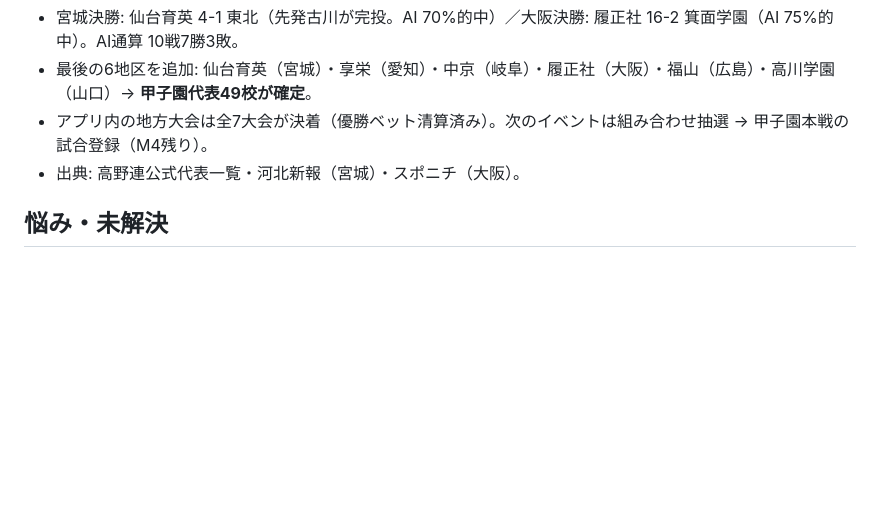
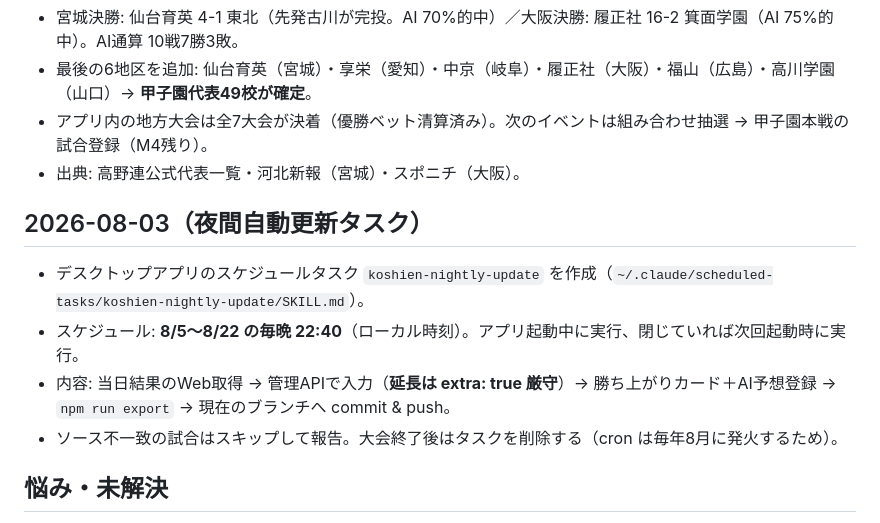
Before and after one commit to DrMongsang/koshien-yosou, a Markdown page: SCRATCHPAD.md, the part around the change. Drawn GitHub-style; blank space fills up the shorter version.

Commit message:
夜間自動更新タスクの運用メモを追記
Co-Authored-By: Claude Fable 5 <noreply@anthropic.com>

```diff
--- a/SCRATCHPAD.md
+++ b/SCRATCHPAD.md
@@ -73,6 +73,13 @@
 - アプリ内の地方大会は全7大会が決着（優勝ベット清算済み）。次のイベントは組み合わせ抽選 → 甲子園本戦の試合登録（M4残り）。
 - 出典: 高野連公式代表一覧・河北新報（宮城）・スポニチ（大阪）。
 
+## 2026-08-03（夜間自動更新タスク）
+
+- デスクトップアプリのスケジュールタスク `koshien-nightly-update` を作成（`~/.claude/scheduled-tasks/koshien-nightly-update/SKILL.md`）。
+- スケジュール: **8/5〜8/22 の毎晩 22:40**（ローカル時刻）。アプリ起動中に実行、閉じていれば次回起動時に実行。
+- 内容: 当日結果のWeb取得 → 管理APIで入力（**延長は extra: true 厳守**）→ 勝ち上がりカード＋AI予想登録 → `npm run export` → 現在のブランチへ commit & push。
+- ソース不一致の試合はスキップして報告。大会終了後はタスクを削除する（cron は毎年8月に発火するため）。
+
 ## 悩み・未解決
 
 - 結果自動取得（M3）: バーチャル高校野球 / NHK / スポナビの規約確認がまだ。手動入力でも1日4試合なので運用は回る。
```
